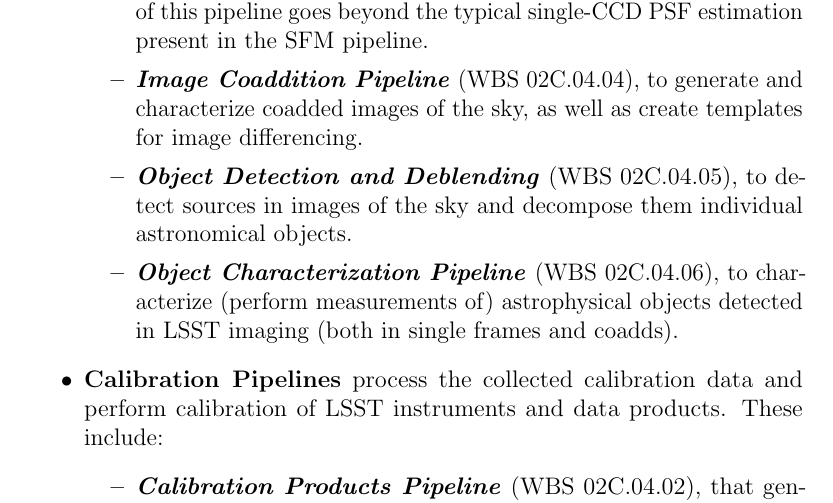
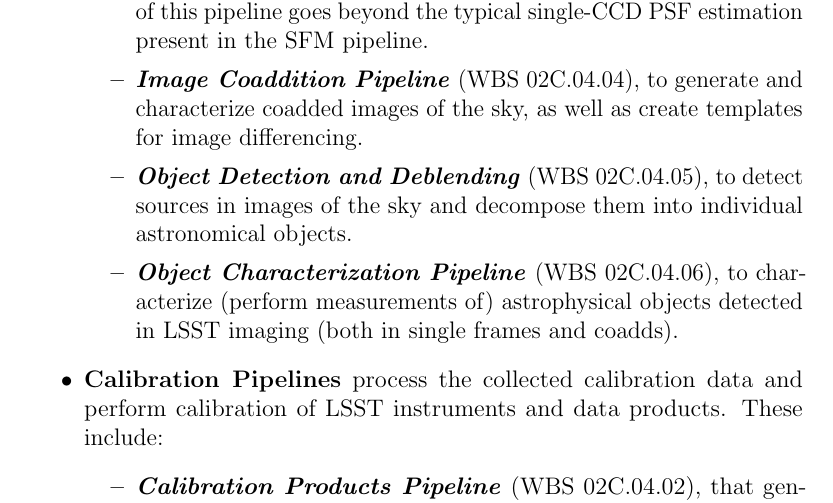
Before and after one commit to lsst/LDM-151, a LaTeX paper (DM_Applications_Design.tex): part of page 12 of 61, cut so that both start at the same text. Compiled offline with pdfLaTeX.

Commit message:
Fix missing word.

```diff
--- a/DM_Applications_Design.tex
+++ b/DM_Applications_Design.tex
@@ -234,7 +234,7 @@ Level 1 pipelines run as the data are being acquired. They primarily focus on im
     \begin{itemize}
         \item {\bf \emph{PSF Estimation Pipeline}} (\wbsPSF), to estimate the PSF properties and variation across the focal plane for each visit, to the degree of precision required by the \SRD. Note that the work of this pipeline goes beyond the typical single-CCD PSF estimation present in the SFM pipeline.
         \item {\bf \emph{Image Coaddition Pipeline}} (\wbsCoadd), to generate and characterize coadded images of the sky, as well as create templates for image differencing.
-        \item {\bf \emph{Object Detection and Deblending}} (\wbsDetDeblend), to detect sources in images of the sky and decompose them individual astronomical objects.
+        \item {\bf \emph{Object Detection and Deblending}} (\wbsDetDeblend), to detect sources in images of the sky and decompose them into individual astronomical objects.
         \item {\bf \emph{Object Characterization Pipeline}} (\wbsObjChar), to characterize (perform measurements of) astrophysical objects detected in LSST imaging (both in single frames and coadds).
     \end{itemize}
 
```
